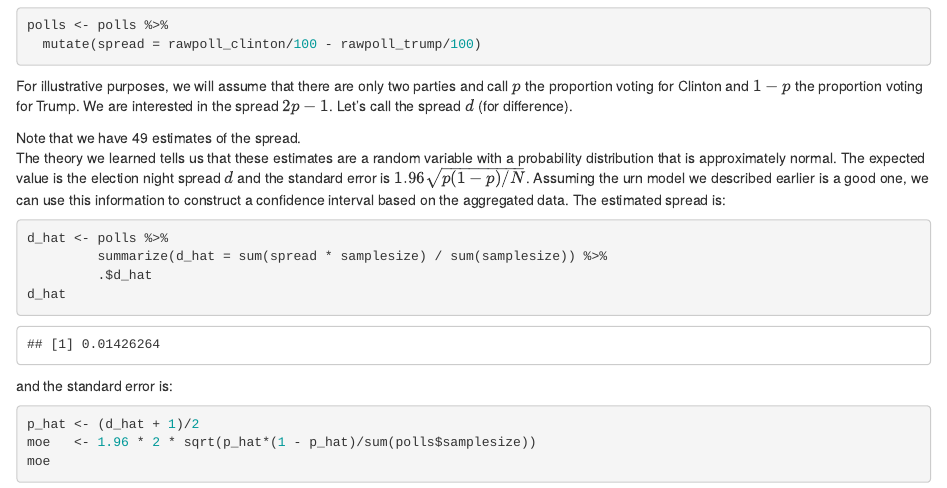
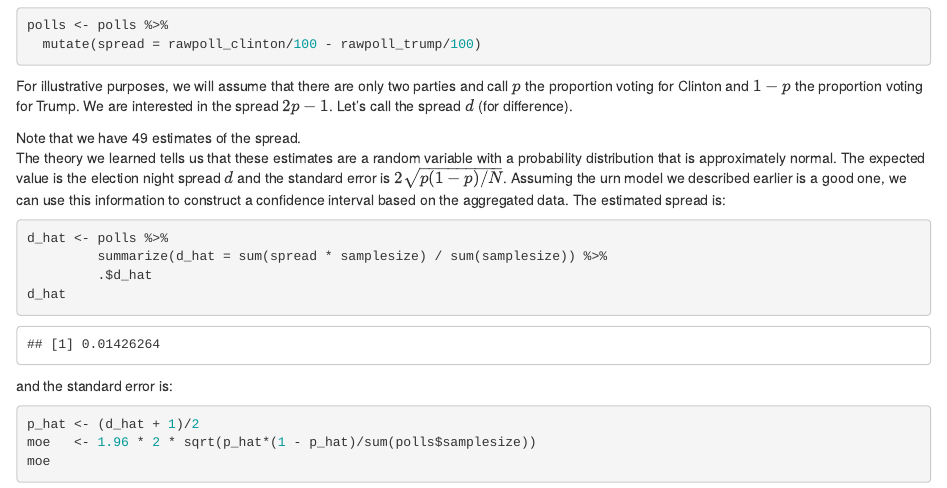
Before and after one commit to datasciencelabs/2019, an R Markdown document (inference/models.Rmd): the page in a window 1100 px wide, from 8270 px down. The pictures show the output file inference/models.html that the author committed with the source, opened offline.

Commit message:
fixed typo

````diff
--- a/inference/models.Rmd
+++ b/inference/models.Rmd
@@ -231,7 +231,7 @@ For illustrative purposes, we will assume that there are only two parties and ca
 
 
 Note that we have `r nrow(polls)` estimates of the spread.
-The theory we learned tells us that these estimates are a random variable with a probability distribution that is approximately normal. The expected value is the election night spread $d$ and the standard error is $1.96\sqrt{p (1 - p) / N}$. Assuming the urn model we described earlier is a good one, we can use this information to construct a confidence interval based on the aggregated data. The estimated spread is:
+The theory we learned tells us that these estimates are a random variable with a probability distribution that is approximately normal. The expected value is the election night spread $d$ and the standard error is $2\sqrt{p (1 - p) / N}$. Assuming the urn model we described earlier is a good one, we can use this information to construct a confidence interval based on the aggregated data. The estimated spread is:
 
 ```{r}
 d_hat <- polls %>%
````
Also changed, not shown: inference/models.html.
